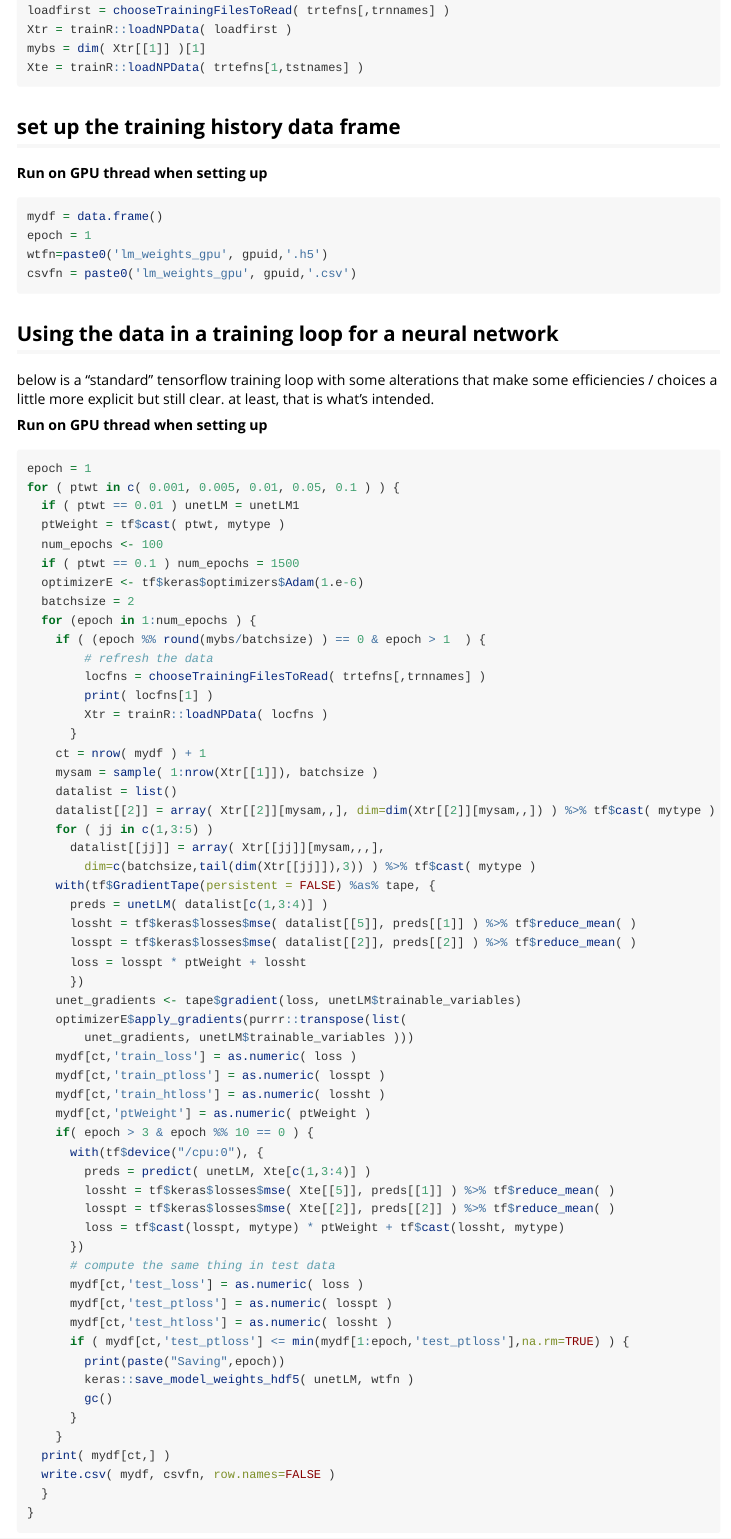
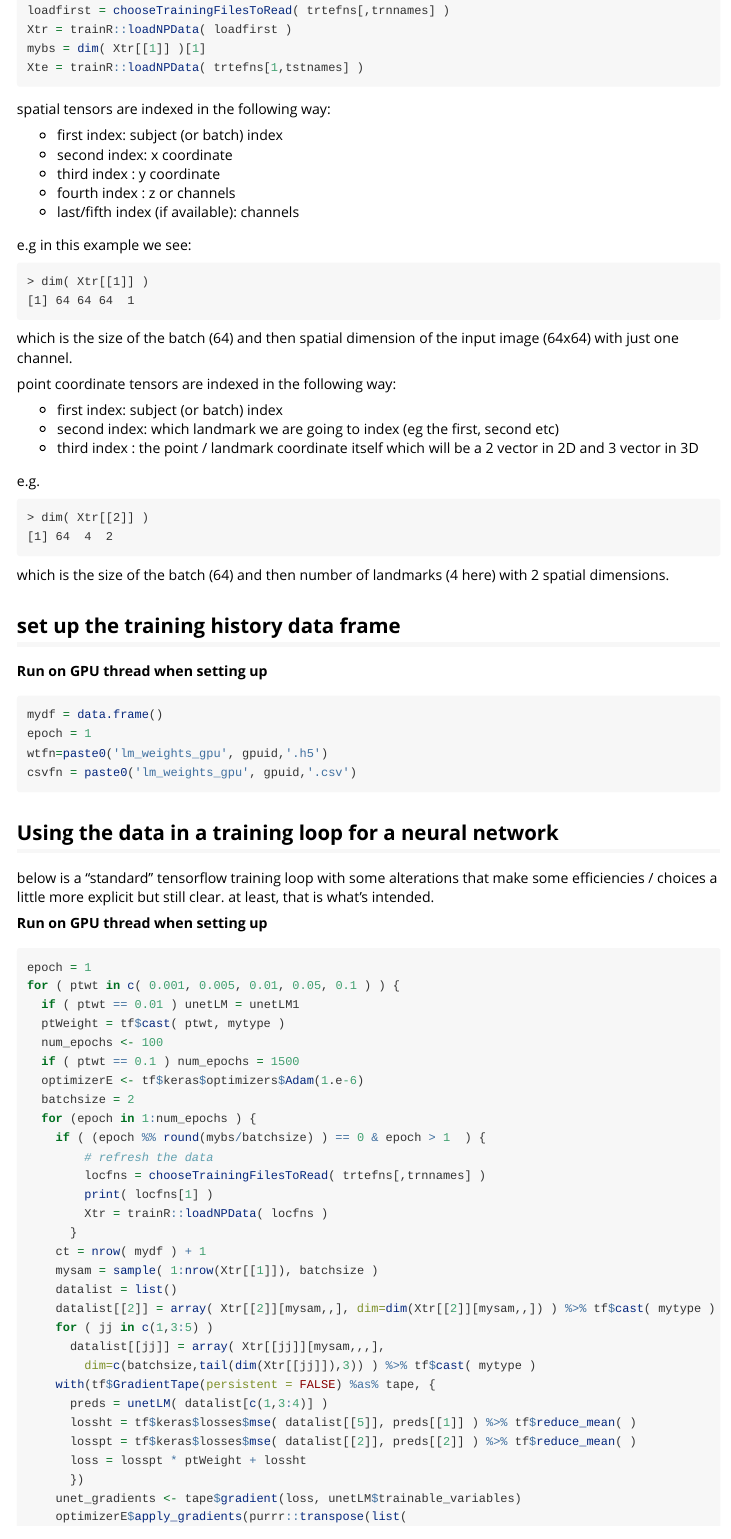
Before and after one commit to stnava/surgeRy, an R Markdown document (vignettes/trainR.Rmd): the page in a window 1100 px wide, from 4460 px down. Rendered offline with R 4.5, knitr and Pandoc, with nearby package versions.

Commit message:
DOC: indexing tensors

````diff
--- a/vignettes/trainR.Rmd
+++ b/vignettes/trainR.Rmd
@@ -281,6 +281,36 @@
 Xte = trainR::loadNPData( trtefns[1,tstnames] )
 ```
 
+spatial tensors are indexed in the following way:
+
+* first index: subject (or batch) index
+* second index: x coordinate
+* third index : y coordinate
+* fourth index : z or channels
+* last/fifth index (if available): channels
+
+e.g in this example we see:
+
+```
+> dim( Xtr[[1]] )
+[1] 64 64 64  1
+```
+
+which is the size of the batch (64) and then spatial dimension of the input image (64x64) with just one channel.
+
+point coordinate tensors are indexed in the following way:
+
+* first index: subject (or batch) index
+* second index: which landmark we are going to index (eg the first, second etc)
+* third index : the point / landmark coordinate itself which will be a 2 vector in 2D and 3 vector in 3D
+
+e.g.
+```
+> dim( Xtr[[2]] )
+[1] 64  4  2
+```
+which is the size of the batch (64) and then number of landmarks (4 here) with 2 spatial dimensions.
+
 
 ## set up the training history data frame
 
````
